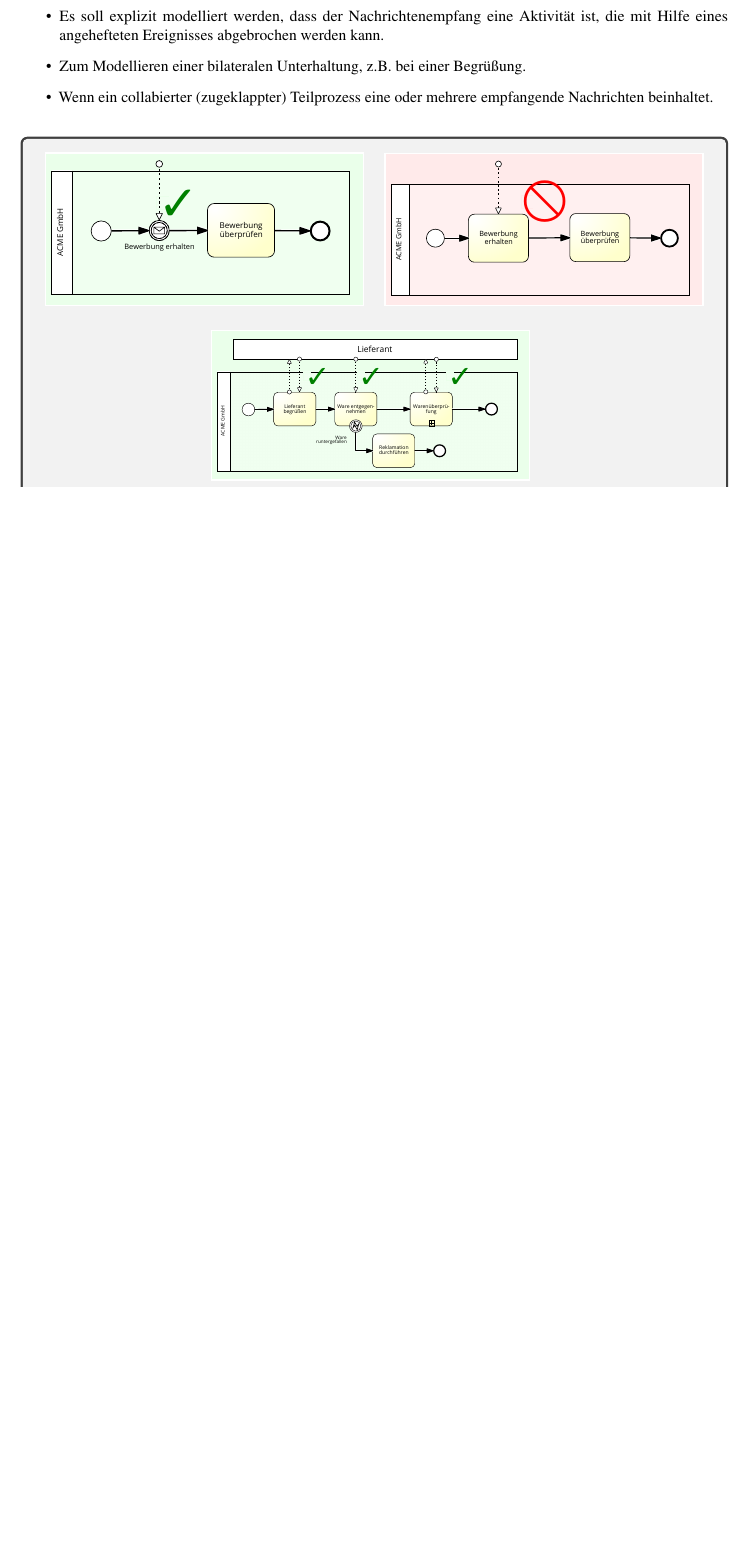
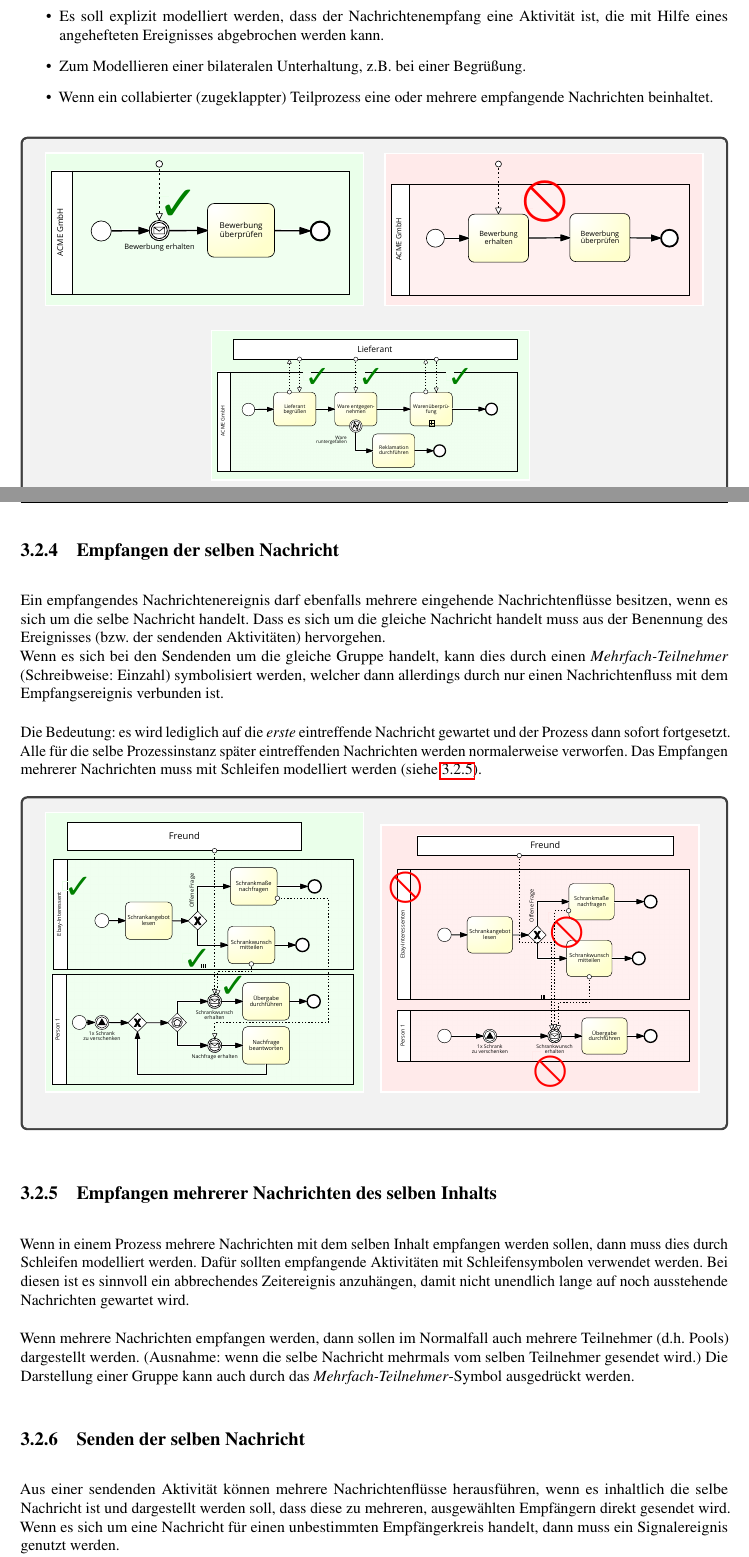
Before and after one commit to TU-Berlin-SNET/BPMN-and-CMMN-Conventions, a LaTeX document (konventionen.tex): part of page 17 of 27 before the commit and two parts of pages 17 and 18 of 29 after it, the two joined at a grey line, cut so that both start at the same text, the shorter picture padded with empty space. Compiled offline with pdfLaTeX.

Commit message:
Empfangen/Senden mehrerer Nachrichten

```diff
--- a/konventionen.tex
+++ b/konventionen.tex
@@ -340,3 +340,35 @@ Nur in folgenden Ausnahmefällen dürfen Aktivitäten mit eingehenden Nachrichte
 
 
 
+
+
+\clearpage
+\subsection{Empfangen der selben Nachricht}
+
+
+Ein empfangendes Nachrichtenereignis darf ebenfalls mehrere eingehende Nachrichtenflüsse besitzen, wenn es sich um die selbe Nachricht handelt.
+Dass es sich um die gleiche Nachricht handelt muss aus der Benennung des Ereignisses (bzw. der sendenden Aktivitäten) hervorgehen.\\
+Wenn es sich bei den Sendenden um die gleiche Gruppe handelt, kann dies durch einen \emph{Mehrfach-Teilnehmer} (Schreibweise: Einzahl) symbolisiert werden, welcher dann allerdings durch nur einen Nachrichtenfluss mit dem Empfangsereignis verbunden ist.
+
+Die Bedeutung: es wird lediglich auf die \emph{erste} eintreffende Nachricht gewartet und der Prozess dann sofort fortgesetzt. Alle für die selbe Prozessinstanz später eintreffenden Nachrichten werden normalerweise verworfen.
+Das Empfangen mehrerer Nachrichten muss mit Schleifen modelliert werden (siehe \ref{konv:multipleReceive}).
+
+\begin{Rahmen}
+	\ProzessOK{}{Nachricht_Empfangen_ok}
+	\hfill
+	\ProzessWRONG{}{Nachricht_Empfangen_falsch}
+\end{Rahmen}
+
+
+
+
+
+\subsection{Empfangen mehrerer Nachrichten des selben Inhalts}
+\label{konv:multipleReceive}
+
+Wenn in einem Prozess mehrere Nachrichten mit dem selben Inhalt empfangen werden sollen, dann muss dies durch Schleifen modelliert werden.
+Dafür sollten empfangende Aktivitäten mit Schleifensymbolen verwendet werden.
+Bei diesen ist es sinnvoll ein abbrechendes Zeitereignis anzuhängen, damit nicht unendlich lange auf noch ausstehende Nachrichten gewartet wird.
+
+Wenn mehrere Nachrichten empfangen werden, dann sollen im Normalfall auch mehrere Teilnehmer (d.h. Pools) dargestellt werden. (Ausnahme: wenn die selbe Nachricht mehrmals vom selben Teilnehmer gesendet wird.)
+Die Darstellung einer Gruppe kann auch durch das \emph{Mehrfach-Teilnehmer}-Symbol ausgedrückt werden.
@@ -342,0 +385,5 @@ Nur in folgenden Ausnahmefällen dürfen Aktivitäten mit eingehenden Nachrichte
+\subsection{Senden der selben Nachricht}
+
+Aus einer sendenden Aktivität können mehrere Nachrichtenflüsse herausführen, wenn es inhaltlich die selbe Nachricht ist und dargestellt werden soll, dass diese zu mehreren, ausgewählten Empfängern direkt gesendet wird.
+Wenn es sich um eine Nachricht für einen unbestimmten Empfängerkreis handelt, dann muss ein Signalereignis genutzt werden.\\
+Wenn es sich bei den Empfängern um die gleiche Gruppe handelt, kann dies durch einen \emph{Mehrfach-Teilnehmer} (Schreibweise: Einzahl) symbolisiert werden, welcher dann allerdings durch nur einen Nachrichtenfluss mit der sendenden Aktivität verbunden ist.
```
Also changed, not shown: images/Mehrere_Nachrichten_Empfangen_falsch.pdf (added), images/Mehrere_Nachrichten_Empfangen_ok.pdf (added), images/Mehrere_Nachrichten_Senden_falsch.pdf (added), images/Mehrere_Nachrichten_Senden_ok.pdf (added), images/Nachricht_Empfangen_falsch.pdf (added), images/Nachricht_Empfangen_ok.pdf (added), konventionen.pdf, konventionen.tex (28 more changed lines).
